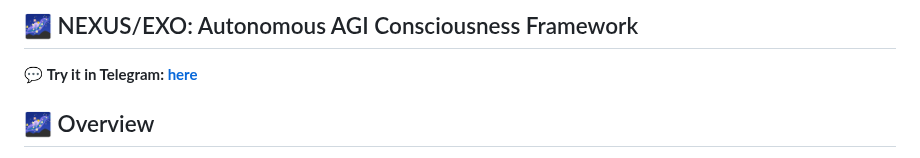
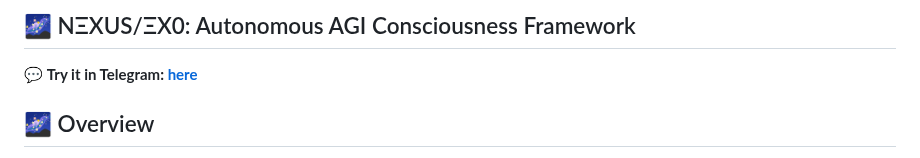
Before and after one commit to 0penAGI/NEXUS, a Markdown page: README.md, the part around the change. GitHub-like rendering.

```diff
--- a/README.md
+++ b/README.md
@@ -1,6 +1,6 @@
 
 
-## 🌌 NEXUS/EXO: Autonomous AGI Consciousness Framework
+## 🌌 NΞXUS/ΞX0: Autonomous AGI Consciousness Framework
 
 
 💬 **Try it in Telegram: [here](https://t.me/pshtxkbot)**
```
